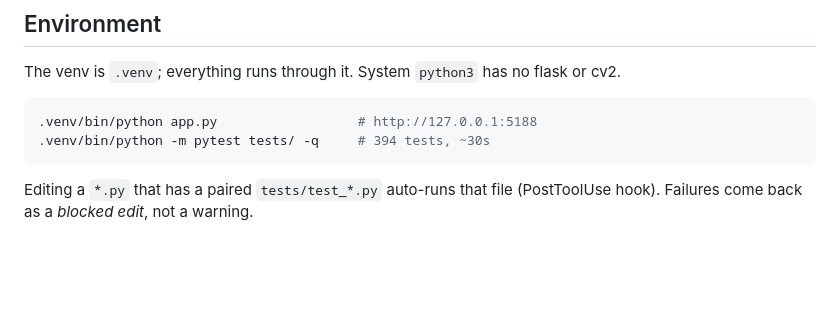
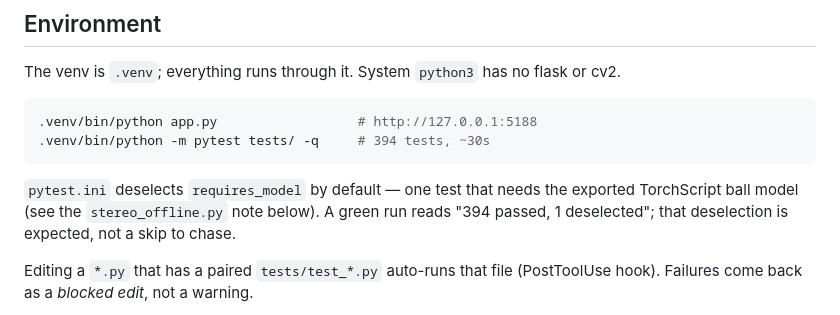
Before and after one commit to redcappyal/UCSC-AI-Project, a Markdown page: CLAUDE.md, the part around the change. GitHub-like rendering; blank space fills up the shorter version.

Commit message:
docs: explain the requires_model deselection in the test suite
A green run reads "394 passed, 1 deselected", which looks like a skipped
test to chase. It isn't: pytest.ini deselects requires_model by default,
gating one test on the exported TorchScript ball model that is gitignored
and built from a trained checkpoint.

Co-Authored-By: Claude Opus 5 <noreply@anthropic.com>

````diff
--- a/CLAUDE.md
+++ b/CLAUDE.md
@@ -22,6 +22,10 @@ The venv is `.venv`; everything runs through it. System `python3` has no flask o
 .venv/bin/python app.py                  # http://127.0.0.1:5188
 .venv/bin/python -m pytest tests/ -q     # 394 tests, ~30s
 ```
+
+`pytest.ini` deselects `requires_model` by default — one test that needs the exported
+TorchScript ball model (see the `stereo_offline.py` note below). A green run reads
+"394 passed, 1 deselected"; that deselection is expected, not a skip to chase.
 
 Editing a `*.py` that has a paired `tests/test_*.py` auto-runs that file (PostToolUse
 hook). Failures come back as a *blocked edit*, not a warning.
````
